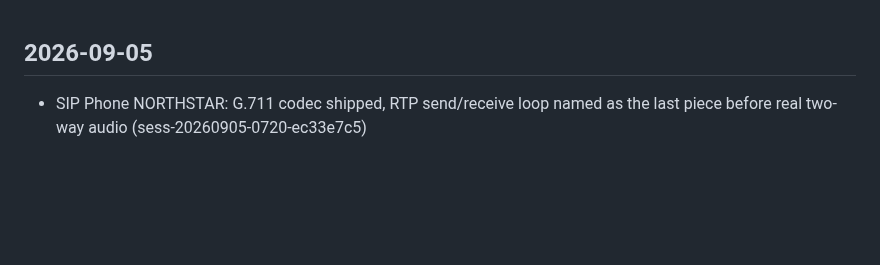
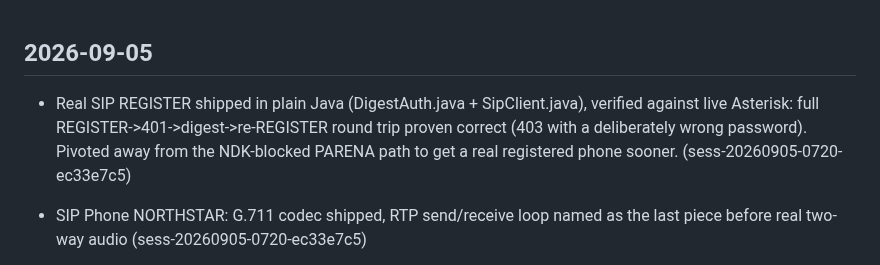
Before and after one commit to emilyspringerton/CarePyre, a Markdown page: CHANGELOG.md, the part around the change. Rendered like a GitHub page; blank space fills up the shorter version.

Commit message:
changelog(CarePyre): Real SIP REGISTER shipped in plain Java (DigestAuth.java + …
Session: sess-20260905-0720-ec33e7c5

```diff
--- a/CHANGELOG.md
+++ b/CHANGELOG.md
@@ -1,4 +1,5 @@
 ## 2026-09-05
+- Real SIP REGISTER shipped in plain Java (DigestAuth.java + SipClient.java), verified against live Asterisk: full REGISTER->401->digest->re-REGISTER round trip proven correct (403 with a deliberately wrong password). Pivoted away from the NDK-blocked PARENA path to get a real registered phone sooner. (sess-20260905-0720-ec33e7c5)
 - SIP Phone NORTHSTAR: G.711 codec shipped, RTP send/receive loop named as the last piece before real two-way audio (sess-20260905-0720-ec33e7c5)
 - SIP Phone NORTHSTAR: DTMF signaling (RFC 4733) shipped as the first half of Phase 4 (sess-20260905-0720-ec33e7c5)
 - New SIP_QR_ONBOARDING_NORTHSTAR.md: Phase 1 (backend payload) shipped, Phase 2 (QR rendering) and Phase 3 (Android camera scan) scoped for next iteration (sess-20260905-0720-ec33e7c5)
```
